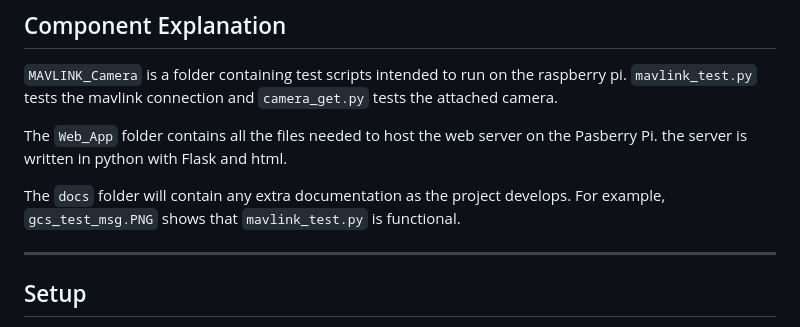
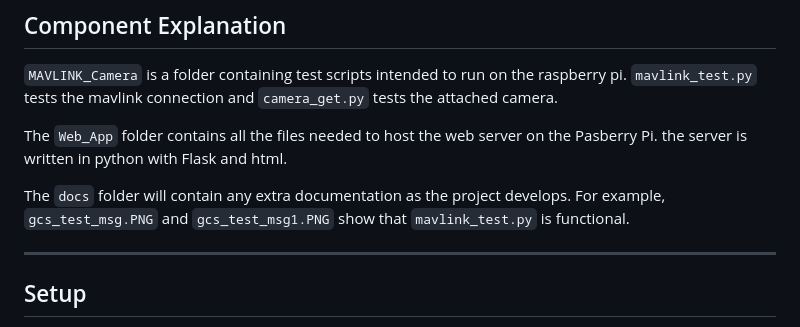
Before and after one commit to JesseChin/CUSP, a Markdown page: README.md, the part around the change. Drawn GitHub-style.

Commit message:
new screenshot

```diff
--- a/README.md
+++ b/README.md
@@ -35,7 +35,7 @@ CUSP is a unique low cost and lightweight product that provides on-board Machine
 
 The `Web_App` folder contains all the files needed to host the web server on the Pasberry Pi. the server is written in python with Flask and html.
 
-The `docs` folder will contain any extra documentation as the project develops. For example, `gcs_test_msg.PNG` shows that `mavlink_test.py` is functional.
+The `docs` folder will contain any extra documentation as the project develops. For example, `gcs_test_msg.PNG` and `gcs_test_msg1.PNG` show that `mavlink_test.py` is functional.
 
 ---
 ## Setup
```
Also changed, not shown: docs/gcs_test_msg1.PNG (added).
